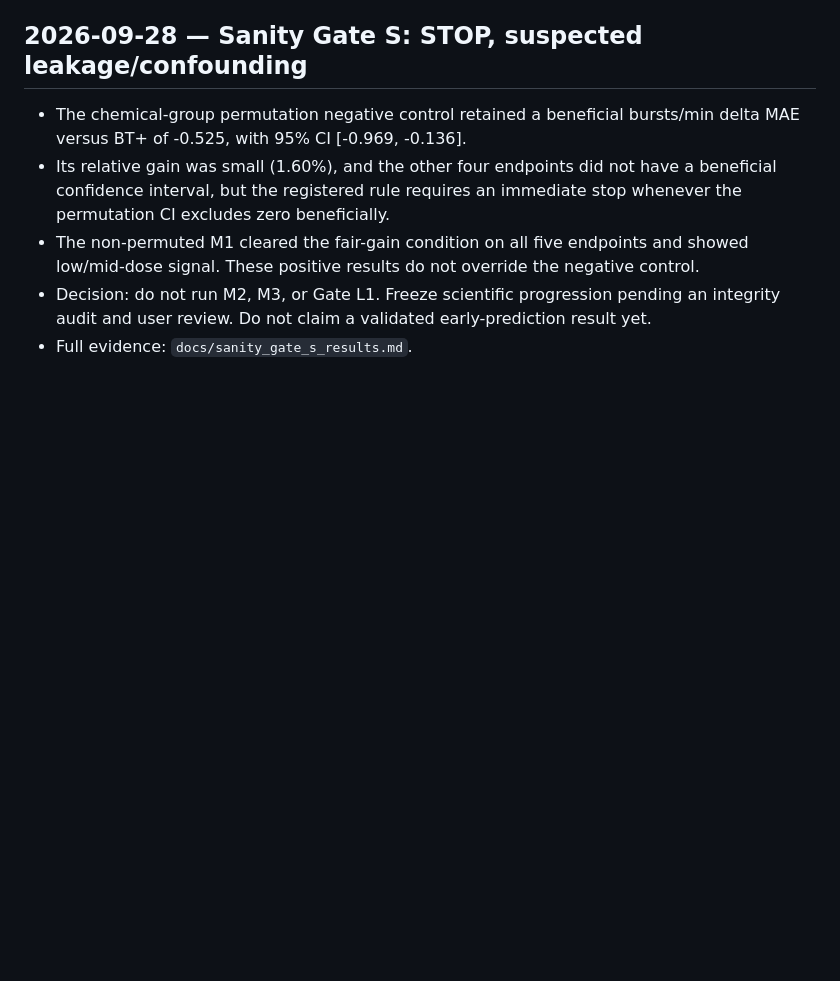
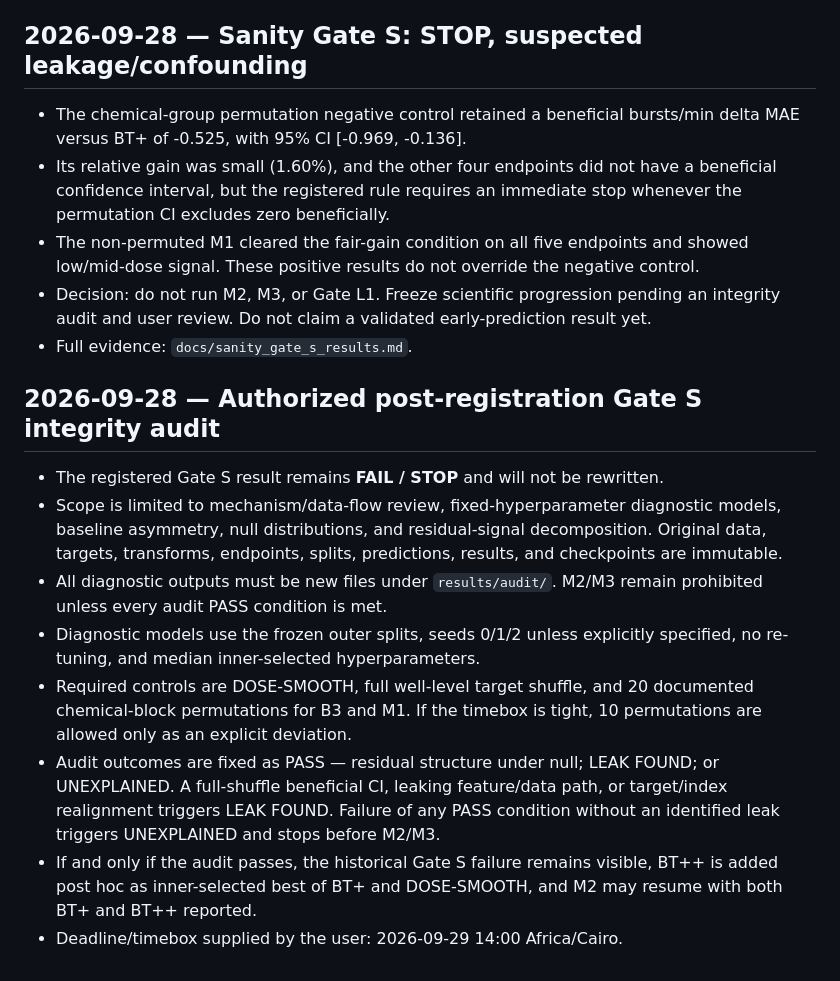
Before and after one commit to ZiyadAzzaz/MEACompass, a Markdown page: docs/decisions.md, the part around the change. Rendered like a GitHub page; blank space fills up the shorter version.

Commit message:
docs: authorize bounded Gate S integrity audit

```diff
--- a/docs/decisions.md
+++ b/docs/decisions.md
@@ -125,3 +125,26 @@
   an integrity audit and user review. Do not claim a validated early-prediction
   result yet.
 - Full evidence: `docs/sanity_gate_s_results.md`.
+
+## 2026-09-28 — Authorized post-registration Gate S integrity audit
+
+- The registered Gate S result remains **FAIL / STOP** and will not be rewritten.
+- Scope is limited to mechanism/data-flow review, fixed-hyperparameter diagnostic
+  models, baseline asymmetry, null distributions, and residual-signal
+  decomposition. Original data, targets, transforms, endpoints, splits,
+  predictions, results, and checkpoints are immutable.
+- All diagnostic outputs must be new files under `results/audit/`. M2/M3 remain
+  prohibited unless every audit PASS condition is met.
+- Diagnostic models use the frozen outer splits, seeds 0/1/2 unless explicitly
+  specified, no re-tuning, and median inner-selected hyperparameters.
+- Required controls are DOSE-SMOOTH, full well-level target shuffle, and 20
+  documented chemical-block permutations for B3 and M1. If the timebox is tight,
+  10 permutations are allowed only as an explicit deviation.
+- Audit outcomes are fixed as PASS — residual structure under null; LEAK FOUND;
+  or UNEXPLAINED. A full-shuffle beneficial CI, leaking feature/data path, or
+  target/index realignment triggers LEAK FOUND. Failure of any PASS condition
+  without an identified leak triggers UNEXPLAINED and stops before M2/M3.
+- If and only if the audit passes, the historical Gate S failure remains visible,
+  BT++ is added post hoc as inner-selected best of BT+ and DOSE-SMOOTH, and M2 may
+  resume with both BT+ and BT++ reported.
+- Deadline/timebox supplied by the user: 2026-09-29 14:00 Africa/Cairo.
```
